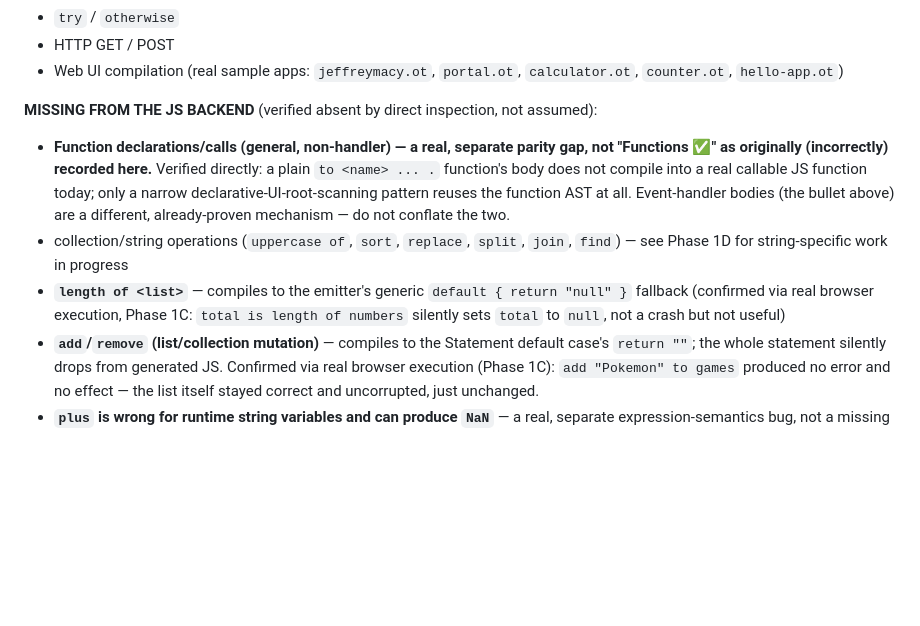
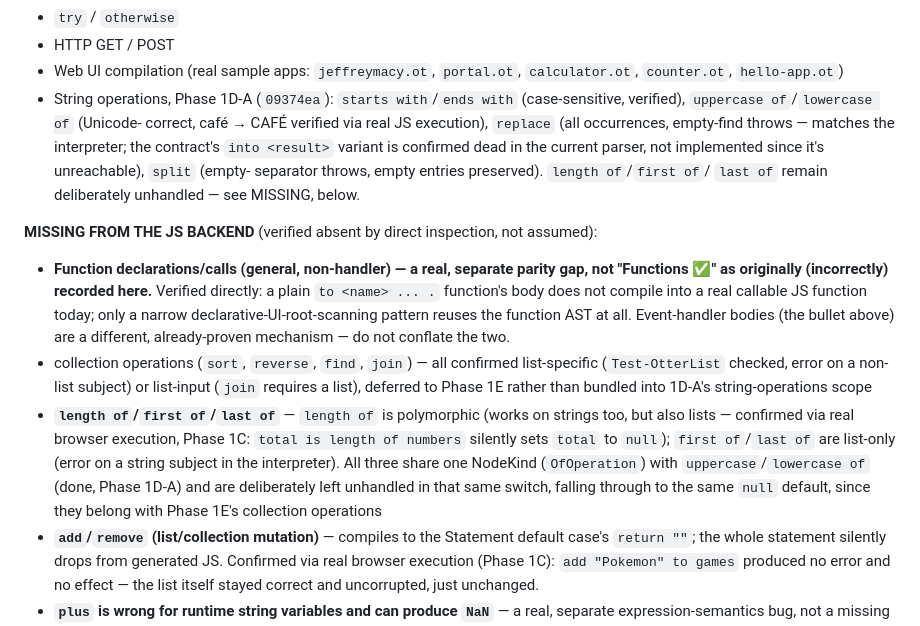
Before and after one commit to Heavens-Lava/otterPS, a Markdown page: SPEC-DECISIONS.md, the part around the change. Drawn GitHub-style; blank space fills up the shorter version.

Commit message:
spec: update D60 parity tracker - Phase 1D-A string ops proven
Moves starts/ends with, uppercase/lowercase of, replace, and split
from MISSING to ALREADY PROVEN (Phase 1D-A, 35f609b). Clarifies that
length of/first of/last of share the OfOperation NodeKind with
uppercase/lowercase but are deliberately still unhandled (list-
specific or list-polymorphic), and that sort/reverse/find/join are all
confirmed list-specific or list-input, deferred to Phase 1E rather
than folded into string operations.

Docs-only. Full suite: 16/16.

Co-Authored-By: Claude Sonnet 5 <noreply@anthropic.com>

```diff
--- a/SPEC-DECISIONS.md
+++ b/SPEC-DECISIONS.md
@@ -4043,6 +4043,14 @@ calling the emitter directly):
 - HTTP GET / POST
 - Web UI compilation (real sample apps: `jeffreymacy.ot`, `portal.ot`,
   `calculator.ot`, `counter.ot`, `hello-app.ot`)
+- String operations, Phase 1D-A (`09374ea`): `starts with`/`ends with`
+  (case-sensitive, verified), `uppercase of`/`lowercase of` (Unicode-
+  correct, café → CAFÉ verified via real JS execution), `replace`
+  (all occurrences, empty-find throws — matches the interpreter; the
+  contract's `into <result>` variant is confirmed dead in the current
+  parser, not implemented since it's unreachable), `split` (empty-
+  separator throws, empty entries preserved). `length of`/`first of`/
+  `last of` remain deliberately unhandled — see MISSING, below.
 
 **MISSING FROM THE JS BACKEND** (verified absent by direct inspection,
 not assumed):
@@ -4053,13 +4061,19 @@ not assumed):
   today; only a narrow declarative-UI-root-scanning pattern reuses the
   function AST at all. Event-handler bodies (the bullet above) are a
   different, already-proven mechanism — do not conflate the two.
-- collection/string operations (`uppercase of`, `sort`, `replace`,
-  `split`, `join`, `find`) — see Phase 1D for string-specific work in
-  progress
-- **`length of <list>`** — compiles to the emitter's generic
-  `default { return "null" }` fallback (confirmed via real browser
+- collection operations (`sort`, `reverse`, `find`, `join`) — all
+  confirmed list-specific (`Test-OtterList` checked, error on a
+  non-list subject) or list-input (`join` requires a list), deferred to
+  Phase 1E rather than bundled into 1D-A's string-operations scope
+- **`length of`/`first of`/`last of`** — `length of` is polymorphic
+  (works on strings too, but also lists — confirmed via real browser
   execution, Phase 1C: `total is length of numbers` silently sets
-  `total` to `null`, not a crash but not useful)
+  `total` to `null`); `first of`/`last of` are list-only (error on a
+  string subject in the interpreter). All three share one NodeKind
+  (`OfOperation`) with `uppercase`/`lowercase of` (done, Phase 1D-A)
+  and are deliberately left unhandled in that same switch, falling
+  through to the same `null` default, since they belong with Phase
+  1E's collection operations
 - **`add`/`remove` (list/collection mutation)** — compiles to the
   Statement default case's `return ""`; the whole statement silently
   drops from generated JS. Confirmed via real browser execution (Phase
```
